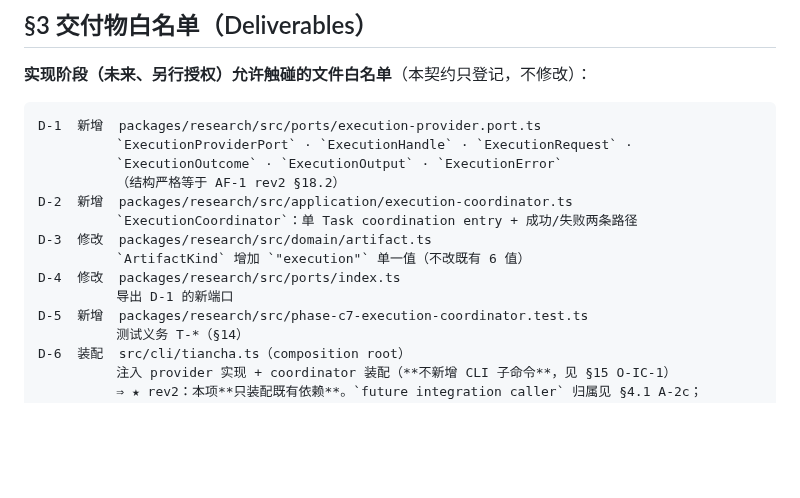
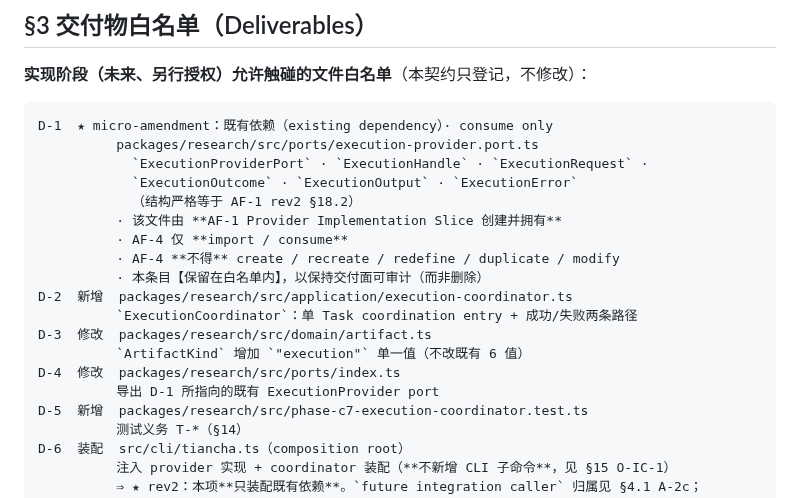
Before and after one commit to bufan528/tiancha, a Markdown page: docs/phaseC/execution-coordinator-implementation-contract.md, the part around the change. GitHub-like rendering; blank space fills up the shorter version.

Commit message:
docs(c7): align AF-4 provider port ownership

````diff
--- a/docs/phaseC/execution-coordinator-implementation-contract.md
+++ b/docs/phaseC/execution-coordinator-implementation-contract.md
@@ -90,16 +90,21 @@ S-8  验证 Gate 的工程化形式（H）
 **实现阶段（未来、另行授权）允许触碰的文件白名单**（本契约只登记，不修改）：
 
 ```text
-D-1  新增  packages/research/src/ports/execution-provider.port.ts
-          `ExecutionProviderPort` · `ExecutionHandle` · `ExecutionRequest` ·
-          `ExecutionOutcome` · `ExecutionOutput` · `ExecutionError`
-          （结构严格等于 AF-1 rev2 §18.2）
+D-1  ★ micro-amendment：既有依赖（existing dependency）· consume only
+          packages/research/src/ports/execution-provider.port.ts
+            `ExecutionProviderPort` · `ExecutionHandle` · `ExecutionRequest` ·
+            `ExecutionOutcome` · `ExecutionOutput` · `ExecutionError`
+            （结构严格等于 AF-1 rev2 §18.2）
+          · 该文件由 **AF-1 Provider Implementation Slice 创建并拥有**
+          · AF-4 仅 **import / consume**
+          · AF-4 **不得** create / recreate / redefine / duplicate / modify
+          · 本条目【保留在白名单内】，以保持交付面可审计（而非删除）
 D-2  新增  packages/research/src/application/execution-coordinator.ts
           `ExecutionCoordinator`：单 Task coordination entry + 成功/失败两条路径
 D-3  修改  packages/research/src/domain/artifact.ts
           `ArtifactKind` 增加 `"execution"` 单一值（不改既有 6 值）
 D-4  修改  packages/research/src/ports/index.ts
-          导出 D-1 的新端口
+          导出 D-1 所指向的既有 ExecutionProvider port
 D-5  新增  packages/research/src/phase-c7-execution-coordinator.test.ts
           测试义务 T-*（§14）
 D-6  装配  src/cli/tiancha.ts（composition root）
````
